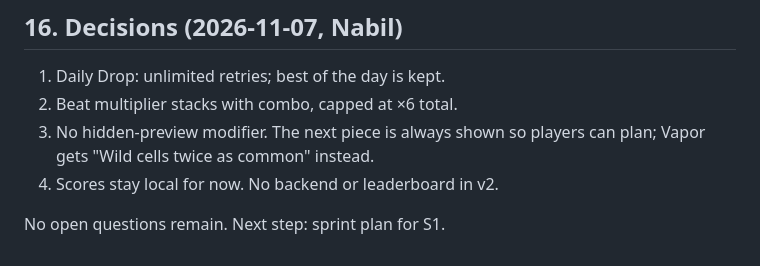
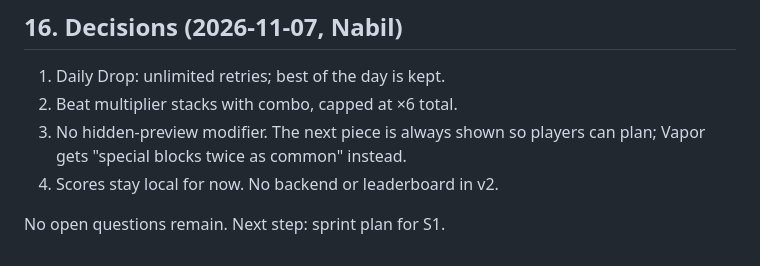
Before and after one commit to NabilPervez/beat-block, a Markdown page: docs/PRD-v2.md, the part around the change. GitHub-like rendering.

Commit message:
PRD v2: align Vapor wording
Co-Authored-By: Claude Opus 5.5 <noreply@anthropic.com>
Claude-Session: https://claude.ai/code/session_01R9BYkXCm5Vo35du9F2UF74

```diff
--- a/docs/PRD-v2.md
+++ b/docs/PRD-v2.md
@@ -186,7 +186,7 @@ All data stays on device. Share text holds only score, time, date.
 
 1. Daily Drop: unlimited retries; best of the day is kept.
 2. Beat multiplier stacks with combo, capped at ×6 total.
-3. No hidden-preview modifier. The next piece is always shown so players can plan; Vapor gets "Wild cells twice as common" instead.
+3. No hidden-preview modifier. The next piece is always shown so players can plan; Vapor gets "special blocks twice as common" instead.
 4. Scores stay local for now. No backend or leaderboard in v2.
 
 No open questions remain. Next step: sprint plan for S1.
```
